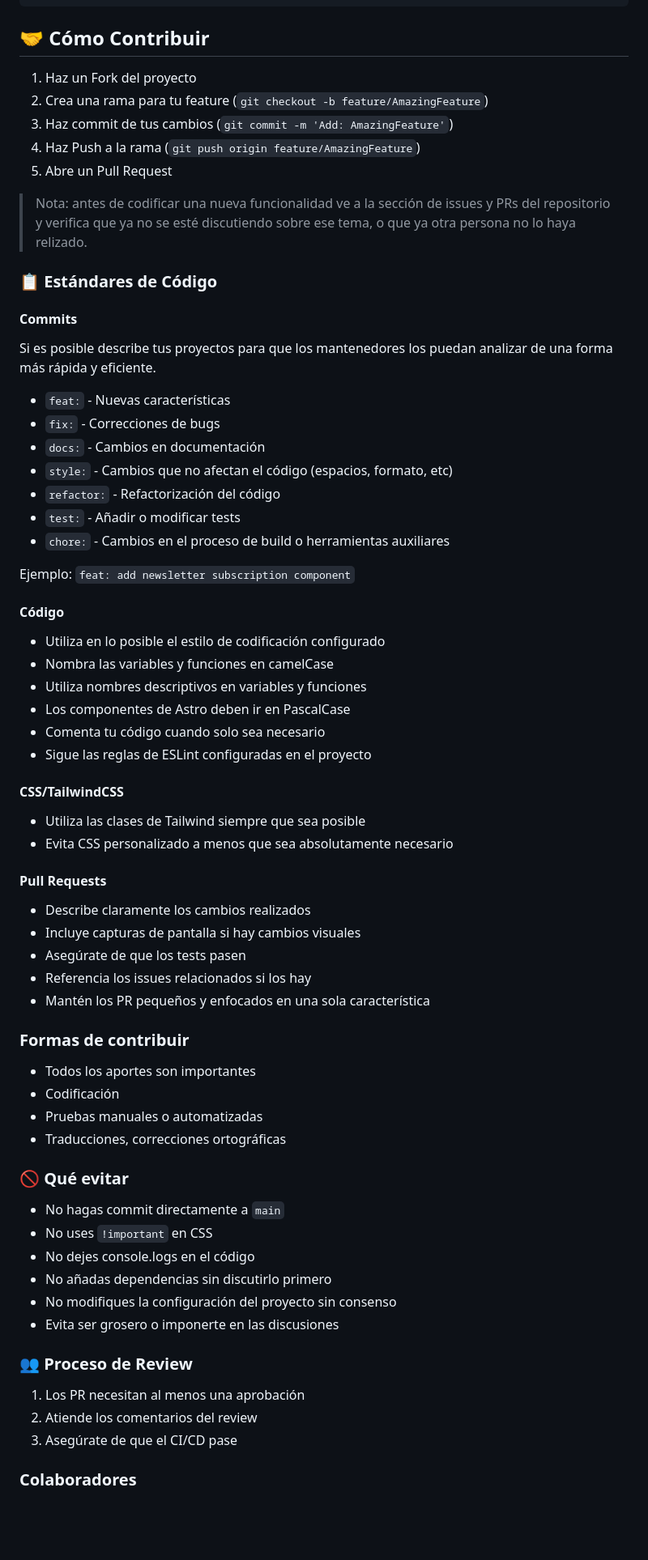
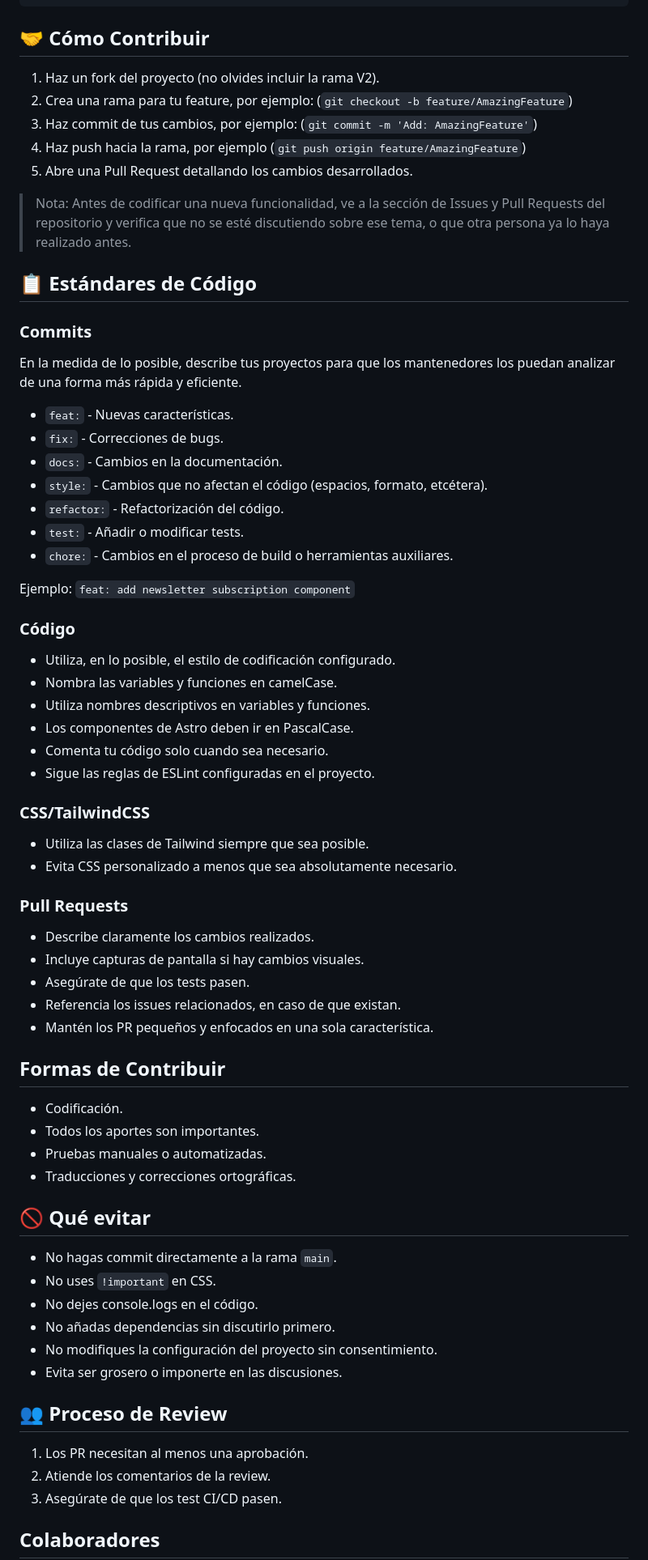
Before and after one commit to midudev/lolalolitaland.com, a Markdown page: README.md, the part around one of its changes. Shown at 81% size. Drawn GitHub-style; blank space fills up the shorter version.

Commit message:
docs: update readme

```diff
--- a/README.md
+++ b/README.md
@@ -31,73 +49,73 @@ pnpm run dev
 
 ## 🤝 Cómo Contribuir
 
-1. Haz un Fork del proyecto
-2. Crea una rama para tu feature (`git checkout -b feature/AmazingFeature`)
-3. Haz commit de tus cambios (`git commit -m 'Add: AmazingFeature'`)
-4. Haz Push a la rama (`git push origin feature/AmazingFeature`)
-5. Abre un Pull Request
+1. Haz un fork del proyecto (no olvides incluir la rama V2).
+2. Crea una rama para tu feature, por ejemplo: (`git checkout -b feature/AmazingFeature`)
+3. Haz commit de tus cambios, por ejemplo: (`git commit -m 'Add: AmazingFeature'`)
+4. Haz push hacia la rama, por ejemplo (`git push origin feature/AmazingFeature`)
+5. Abre una Pull Request detallando los cambios desarrollados.
 
-> Nota: antes de codificar una nueva funcionalidad ve a la sección de issues y PRs del repositorio y verifica que ya no se esté discutiendo sobre ese tema, o que ya otra persona no lo haya relizado.
+> Nota: Antes de codificar una nueva funcionalidad, ve a la sección de Issues y Pull Requests del repositorio y verifica que no se esté discutiendo sobre ese tema, o que otra persona ya lo haya realizado antes.
 
-### 📋 Estándares de Código
+## 📋 Estándares de Código
 
-#### Commits
+### Commits
 
-Si es posible describe tus proyectos para que los mantenedores los puedan analizar de una forma más rápida y eficiente.
+En la medida de lo posible, describe tus proyectos para que los mantenedores los puedan analizar de una forma más rápida y eficiente.
 
-- `feat:` - Nuevas características
-- `fix:` - Correcciones de bugs
-- `docs:` - Cambios en documentación
-- `style:` - Cambios que no afectan el código (espacios, formato, etc)
-- `refactor:` - Refactorización del código
-- `test:` - Añadir o modificar tests
-- `chore:` - Cambios en el proceso de build o herramientas auxiliares
+- `feat:` - Nuevas características.
+- `fix:` - Correcciones de bugs.
+- `docs:` - Cambios en la documentación.
+- `style:` - Cambios que no afectan el código (espacios, formato, etcétera).
+- `refactor:` - Refactorización del código.
+- `test:` - Añadir o modificar tests.
+- `chore:` - Cambios en el proceso de build o herramientas auxiliares.
 
 Ejemplo: `feat: add newsletter subscription component`
 
-#### Código
+### Código
 
-- Utiliza en lo posible el estilo de codificación configurado
-- Nombra las variables y funciones en camelCase
-- Utiliza nombres descriptivos en variables y funciones
-- Los componentes de Astro deben ir en PascalCase
-- Comenta tu código cuando solo sea necesario
-- Sigue las reglas de ESLint configuradas en el proyecto
+- Utiliza, en lo posible, el estilo de codificación configurado.
+- Nombra las variables y funciones en camelCase.
+- Utiliza nombres descriptivos en variables y funciones.
+- Los componentes de Astro deben ir en PascalCase.
+- Comenta tu código solo cuando sea necesario.
+- Sigue las reglas de ESLint configuradas en el proyecto.
 
-#### CSS/TailwindCSS
+### CSS/TailwindCSS
 
-- Utiliza las clases de Tailwind siempre que sea posible
-- Evita CSS personalizado a menos que sea absolutamente necesario
+- Utiliza las clases de Tailwind siempre que sea posible.
+- Evita CSS personalizado a menos que sea absolutamente necesario.
 
-#### Pull Requests
+### Pull Requests
 
-- Describe claramente los cambios realizados
-- Incluye capturas de pantalla si hay cambios visuales
-- Asegúrate de que los tests pasen
-- Referencia los issues relacionados si los hay
-- Mantén los PR pequeños y enfocados en una sola característica
+- Describe claramente los cambios realizados.
+- Incluye capturas de pantalla si hay cambios visuales.
+- Asegúrate de que los tests pasen.
+- Referencia los issues relacionados, en caso de que existan.
+- Mantén los PR pequeños y enfocados en una sola característica.
 
-### Formas de contribuir
+## Formas de Contribuir
 
-- Todos los aportes son importantes
-- Codificación
-- Pruebas manuales o automatizadas
-- Traducciones, correcciones ortográficas
+- Codificación.
+- Todos los aportes son importantes.
+- Pruebas manuales o automatizadas.
+- Traducciones y correcciones ortográficas.
 
-### 🚫 Qué evitar
+## 🚫 Qué evitar
 
-- No hagas commit directamente a `main`
-- No uses `!important` en CSS
-- No dejes console.logs en el código
-- No añadas dependencias sin discutirlo primero
-- No modifiques la configuración del proyecto sin consenso
-- Evita ser grosero o imponerte en las discusiones
+- No hagas commit directamente a la rama `main`.
+- No uses `!important` en CSS.
+- No dejes console.logs en el código.
+- No añadas dependencias sin discutirlo primero.
+- No modifiques la configuración del proyecto sin consentimiento.
+- Evita ser grosero o imponerte en las discusiones.
 
-### 👥 Proceso de Review
+## 👥 Proceso de Review
 
-1. Los PR necesitan al menos una aprobación
-2. Atiende los comentarios del review
-3. Asegúrate de que el CI/CD pase
+1. Los PR necesitan al menos una aprobación.
+2. Atiende los comentarios de la review.
+3. Asegúrate de que los test CI/CD pasen.
 
-### Colaboradores
+## Colaboradores
 
```
Also changed, not shown: other parts of README.md (+26 -8 lines).
